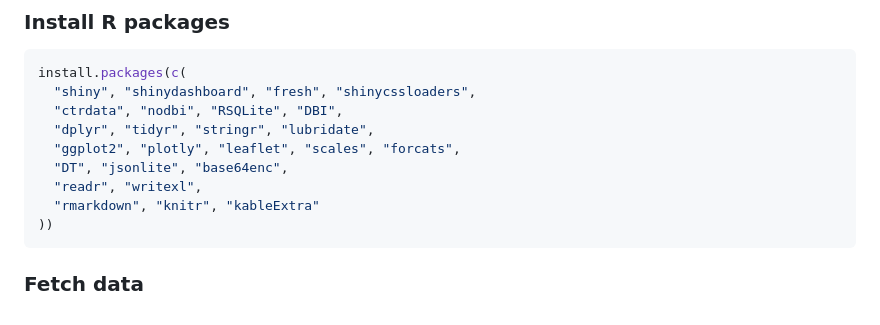
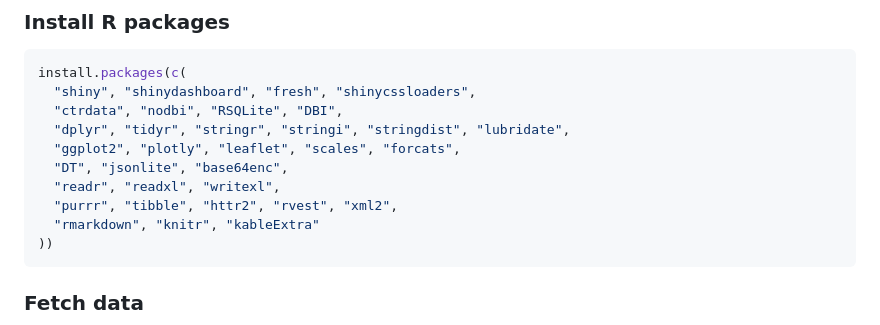
Before and after one commit to rmvpaeme/shiny_trials, a Markdown page: README.md, the part around the change. Rendered like a GitHub page.

Commit message:
Add missing R package dependencies to README install block
Co-Authored-By: Claude Sonnet 4.6 <noreply@anthropic.com>

````diff
--- a/README.md
+++ b/README.md
@@ -117,10 +117,11 @@ Filter state is encoded in the URL (`?f=` query param, base64 JSON) for bookmark
 install.packages(c(
   "shiny", "shinydashboard", "fresh", "shinycssloaders",
   "ctrdata", "nodbi", "RSQLite", "DBI",
-  "dplyr", "tidyr", "stringr", "lubridate",
+  "dplyr", "tidyr", "stringr", "stringi", "stringdist", "lubridate",
   "ggplot2", "plotly", "leaflet", "scales", "forcats",
   "DT", "jsonlite", "base64enc",
-  "readr", "writexl",
+  "readr", "readxl", "writexl",
+  "purrr", "tibble", "httr2", "rvest", "xml2",
   "rmarkdown", "knitr", "kableExtra"
 ))
 ```
````
